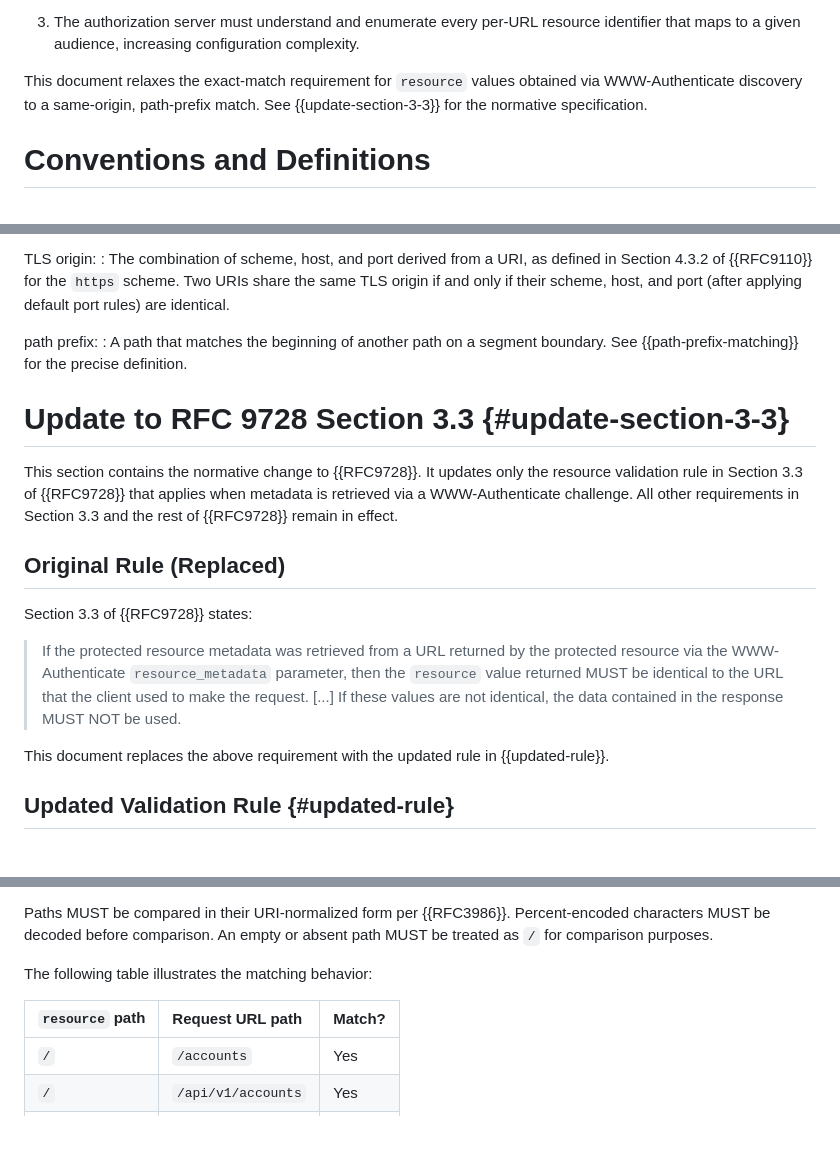
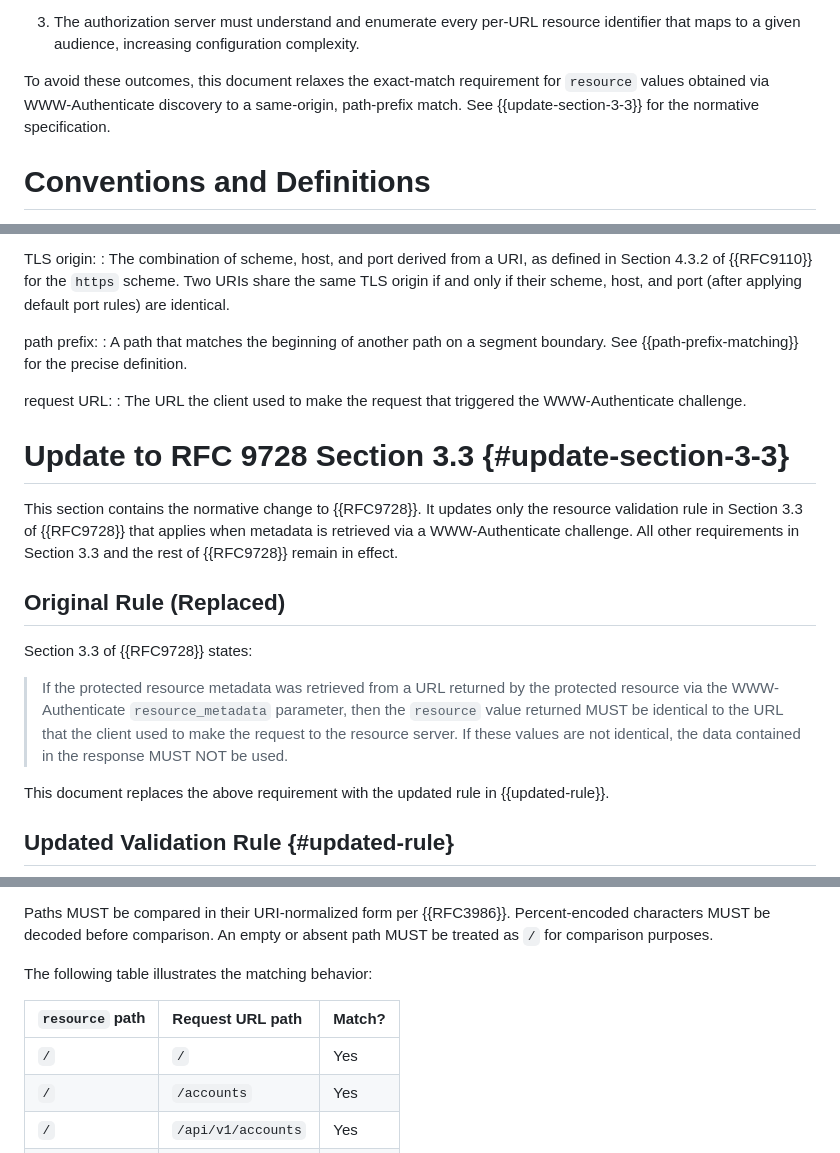
Before and after one commit to mcguinness/draft-mcguinness-oauth-rfc9728bis, a Markdown page: draft-mcguinness-oauth-rfc9728bis.md, 3 parts joined by grey strips. Rendered like a GitHub page; blank space fills up the shorter version.

Commit message:
readability updates

```diff
--- a/draft-mcguinness-oauth-rfc9728bis.md
+++ b/draft-mcguinness-oauth-rfc9728bis.md
@@ -94,7 +93,7 @@ When the client subsequently needs to access `https://api.example.com/accounts`,
 
 3. The authorization server must understand and enumerate every per-URL resource identifier that maps to a given audience, increasing configuration complexity.
 
-This document relaxes the exact-match requirement for `resource` values obtained via WWW-Authenticate discovery to a same-origin, path-prefix match.  See {{update-section-3-3}} for the normative specification.
+To avoid these outcomes, this document relaxes the exact-match requirement for `resource` values obtained via WWW-Authenticate discovery to a same-origin, path-prefix match.  See {{update-section-3-3}} for the normative specification.
 
 # Conventions and Definitions
 
@@ -113,6 +112,9 @@ TLS origin:
 path prefix:
 : A path that matches the beginning of another path on a segment boundary.  See {{path-prefix-matching}} for the precise definition.
 
+request URL:
+: The URL the client used to make the request that triggered the WWW-Authenticate challenge.
+
 # Update to RFC 9728 Section 3.3 {#update-section-3-3}
 
 This section contains the normative change to {{RFC9728}}.  It updates only the resource validation rule in Section 3.3 of {{RFC9728}} that applies when metadata is retrieved via a WWW-Authenticate challenge.  All other requirements in Section 3.3 and the rest of {{RFC9728}} remain in effect.
@@ -121,7 +123,7 @@ This section contains the normative change to {{RFC9728}}.  It updates only the
 
 Section 3.3 of {{RFC9728}} states:
 
-> If the protected resource metadata was retrieved from a URL returned by the protected resource via the WWW-Authenticate `resource_metadata` parameter, then the `resource` value returned MUST be identical to the URL that the client used to make the request. [...] If these values are not identical, the data contained in the response MUST NOT be used.
+> If the protected resource metadata was retrieved from a URL returned by the protected resource via the WWW-Authenticate `resource_metadata` parameter, then the `resource` value returned MUST be identical to the URL that the client used to make the request to the resource server. If these values are not identical, the data contained in the response MUST NOT be used.
 
 This document replaces the above requirement with the updated rule in {{updated-rule}}.
 
@@ -163,6 +165,7 @@ The following table illustrates the matching behavior:
 
 | `resource` path | Request URL path         | Match?  |
 |:----------------|:-------------------------|:--------|
+| `/`             | `/`                      | Yes     |
 | `/`             | `/accounts`              | Yes     |
 | `/`             | `/api/v1/accounts`       | Yes     |
 | `/api`          | `/api/v1/accounts`       | Yes     |
```
Also changed, not shown: other parts of draft-mcguinness-oauth-rfc9728bis.md (+3 -7 lines).
